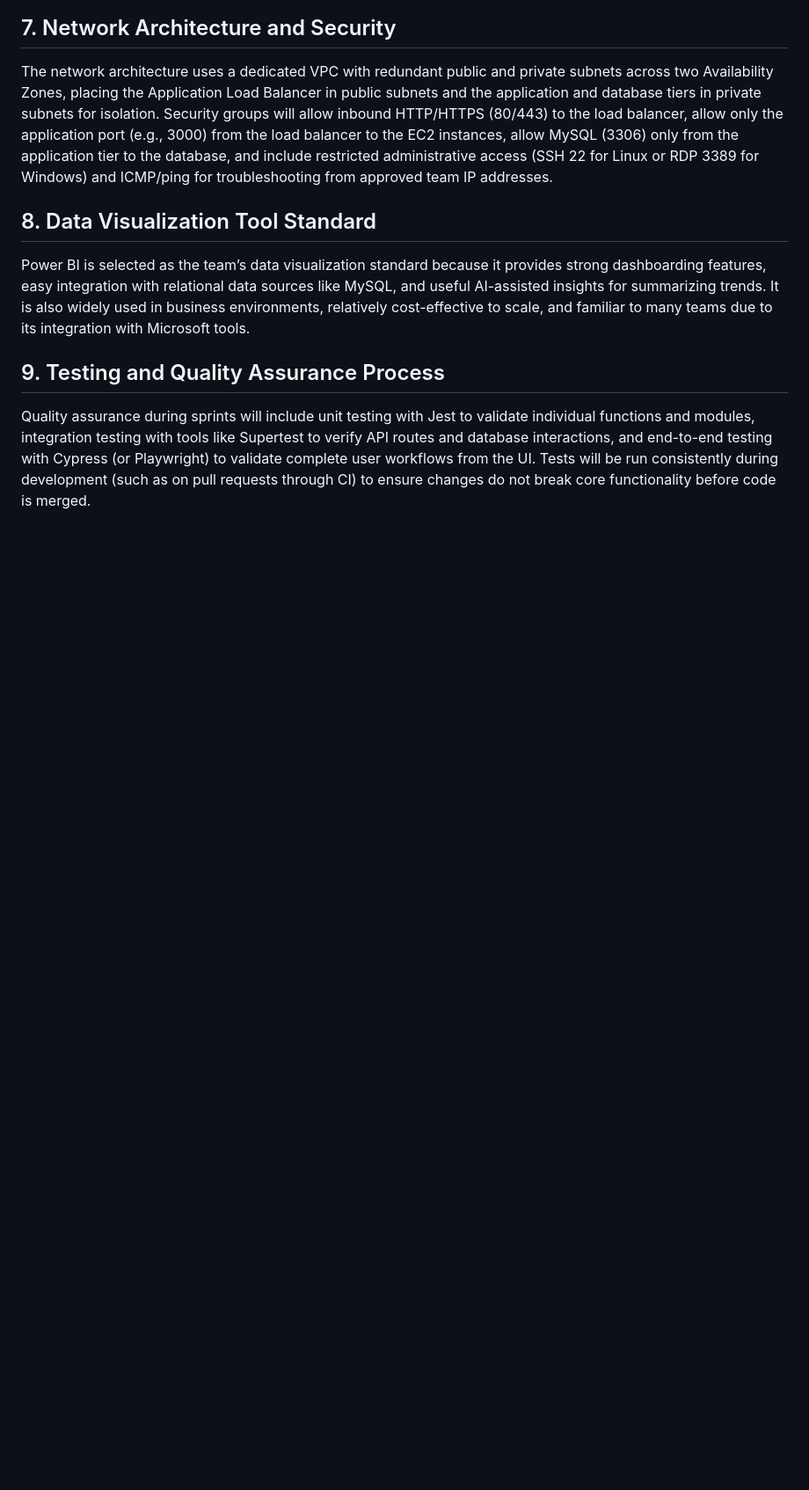
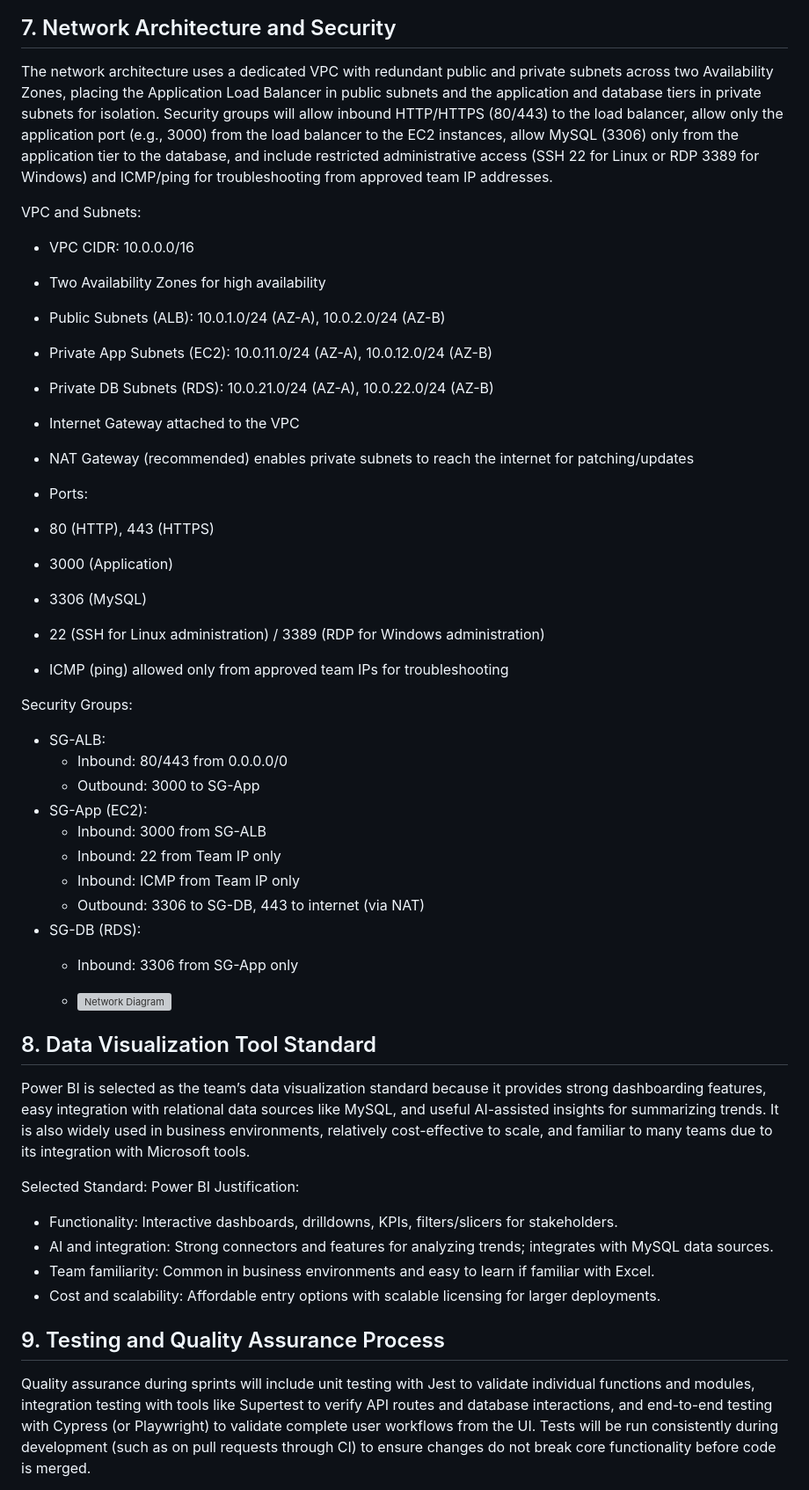
Before and after one commit to javadaminedjlali-code/course-reg-ui, a Markdown page: docs/architecture/Architecture-Document.md, the part around one of its changes. Shown at 88% size. Rendered like a GitHub page; blank space fills up the shorter version; grey boxes are pictures that could not be loaded.

```diff
--- a/docs/architecture/Architecture-Document.md
+++ b/docs/architecture/Architecture-Document.md
@@ -80,8 +81,47 @@ Key Constraints:
 ## 7. Network Architecture and Security
 The network architecture uses a dedicated VPC with redundant public and private subnets across two Availability Zones, placing the Application Load Balancer in public subnets and the application and database tiers in private subnets for isolation. Security groups will allow inbound HTTP/HTTPS (80/443) to the load balancer, allow only the application port (e.g., 3000) from the load balancer to the EC2 instances, allow MySQL (3306) only from the application tier to the database, and include restricted administrative access (SSH 22 for Linux or RDP 3389 for Windows) and ICMP/ping for troubleshooting from approved team IP addresses.
 
+VPC and Subnets:
+- VPC CIDR: 10.0.0.0/16
+- Two Availability Zones for high availability
+- Public Subnets (ALB): 10.0.1.0/24 (AZ-A), 10.0.2.0/24 (AZ-B)
+- Private App Subnets (EC2): 10.0.11.0/24 (AZ-A), 10.0.12.0/24 (AZ-B)
+- Private DB Subnets (RDS): 10.0.21.0/24 (AZ-A), 10.0.22.0/24 (AZ-B)
+- Internet Gateway attached to the VPC
+- NAT Gateway (recommended) enables private subnets to reach the internet for patching/updates
+
+- Ports:
+- 80 (HTTP), 443 (HTTPS)
+- 3000 (Application)
+- 3306 (MySQL)
+- 22 (SSH for Linux administration) / 3389 (RDP for Windows administration)
+- ICMP (ping) allowed only from approved team IPs for troubleshooting
+
+Security Groups:
+- SG-ALB:
+  - Inbound: 80/443 from 0.0.0.0/0
+  - Outbound: 3000 to SG-App
+- SG-App (EC2):
+  - Inbound: 3000 from SG-ALB
+  - Inbound: 22 from Team IP only
+  - Inbound: ICMP from Team IP only
+  - Outbound: 3306 to SG-DB, 443 to internet (via NAT)
+- SG-DB (RDS):
+  - Inbound: 3306 from SG-App only
+
+  - ![Network Diagram](diagrams/Network.png)
+
+
 ## 8. Data Visualization Tool Standard
 Power BI is selected as the team’s data visualization standard because it provides strong dashboarding features, easy integration with relational data sources like MySQL, and useful AI-assisted insights for summarizing trends. It is also widely used in business environments, relatively cost-effective to scale, and familiar to many teams due to its integration with Microsoft tools.
+
+Selected Standard: Power BI
+Justification:
+- Functionality: Interactive dashboards, drilldowns, KPIs, filters/slicers for stakeholders.
+- AI and integration: Strong connectors and features for analyzing trends; integrates with MySQL data sources.
+- Team familiarity: Common in business environments and easy to learn if familiar with Excel.
+- Cost and scalability: Affordable entry options with scalable licensing for larger deployments.
+
 
 ## 9. Testing and Quality Assurance Process
 Quality assurance during sprints will include unit testing with Jest to validate individual functions and modules, integration testing with tools like Supertest to verify API routes and database interactions, and end-to-end testing with Cypress (or Playwright) to validate complete user workflows from the UI. Tests will be run consistently during development (such as on pull requests through CI) to ensure changes do not break core functionality before code is merged.
```
Also changed, not shown: other parts of docs/architecture/Architecture-Document.md (+32 -0 lines).
